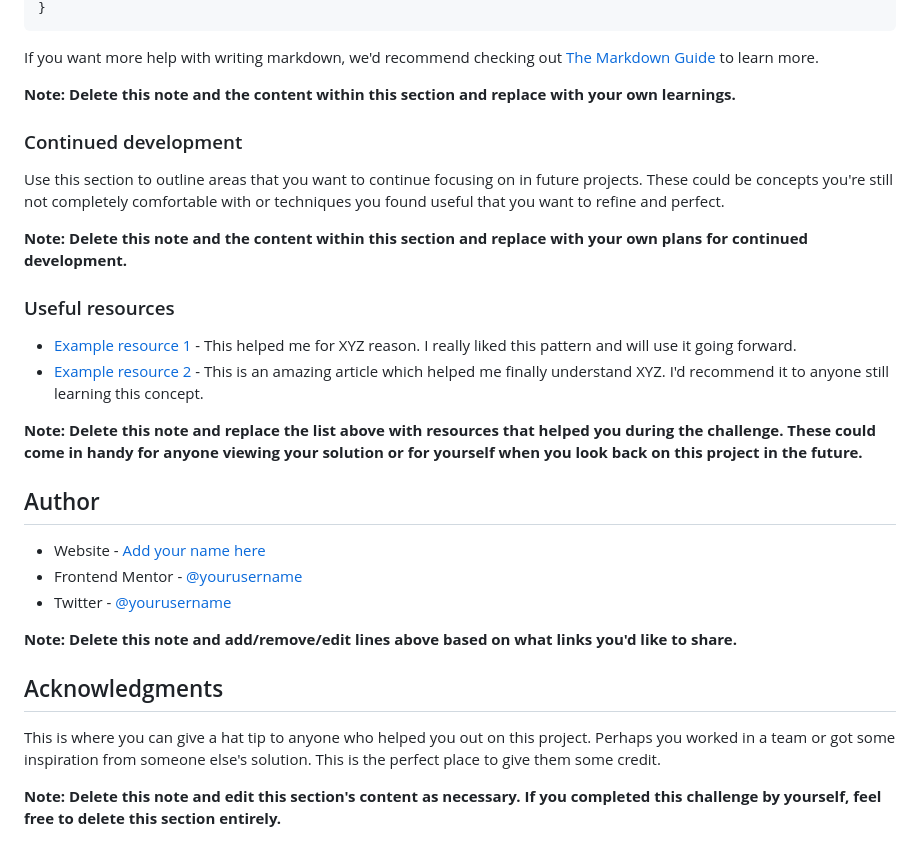
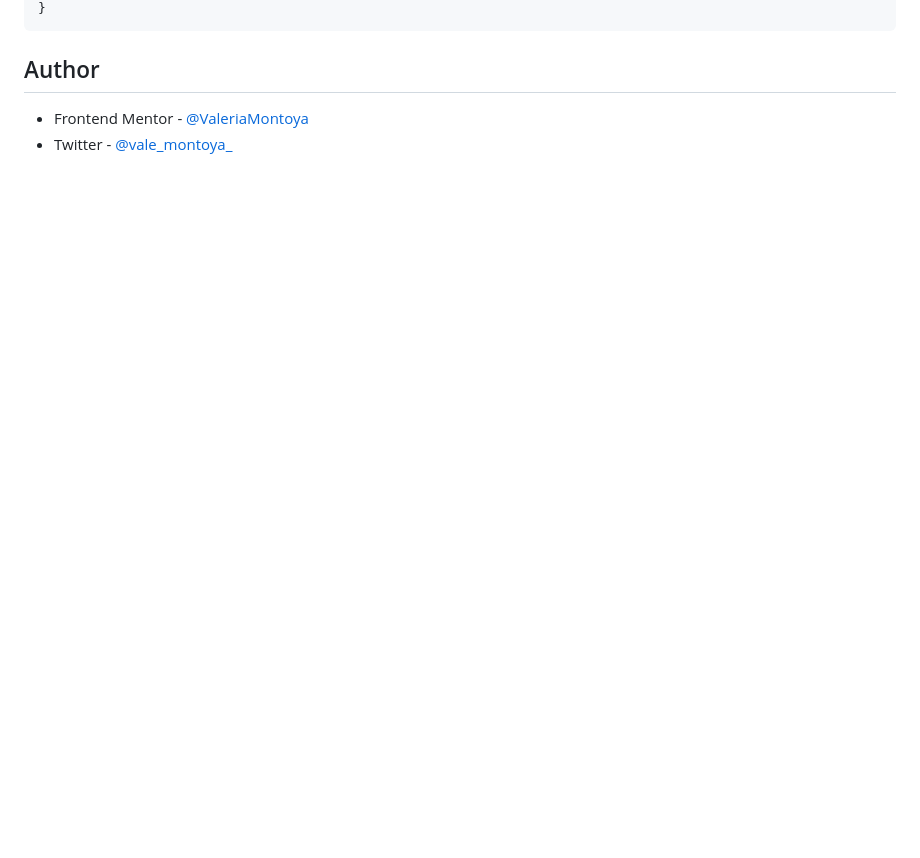
Before and after one commit to ValeriaMontoya/social-proof-section, a Markdown page: README.md, the part around the change printed below. GitHub-like rendering; blank space fills up the shorter version.

````diff
--- a/README.md
+++ b/README.md
@@ -78,33 +57,7 @@ const proudOfThisFunc = () => {
 }
 ```
 
-If you want more help with writing markdown, we'd recommend checking out [The Markdown Guide](https://www.markdownguide.org/) to learn more.
-
-**Note: Delete this note and the content within this section and replace with your own learnings.**
-
-### Continued development
-
-Use this section to outline areas that you want to continue focusing on in future projects. These could be concepts you're still not completely comfortable with or techniques you found useful that you want to refine and perfect.
-
-**Note: Delete this note and the content within this section and replace with your own plans for continued development.**
-
-### Useful resources
-
-- [Example resource 1](https://www.example.com) - This helped me for XYZ reason. I really liked this pattern and will use it going forward.
-- [Example resource 2](https://www.example.com) - This is an amazing article which helped me finally understand XYZ. I'd recommend it to anyone still learning this concept.
-
-**Note: Delete this note and replace the list above with resources that helped you during the challenge. These could come in handy for anyone viewing your solution or for yourself when you look back on this project in the future.**
-
 ## Author
 
-- Website - [Add your name here](https://www.your-site.com)
-- Frontend Mentor - [@yourusername](https://www.frontendmentor.io/profile/yourusername)
-- Twitter - [@yourusername](https://www.twitter.com/yourusername)
-
-**Note: Delete this note and add/remove/edit lines above based on what links you'd like to share.**
-
-## Acknowledgments
-
-This is where you can give a hat tip to anyone who helped you out on this project. Perhaps you worked in a team or got some inspiration from someone else's solution. This is the perfect place to give them some credit.
-
-**Note: Delete this note and edit this section's content as necessary. If you completed this challenge by yourself, feel free to delete this section entirely.**
+- Frontend Mentor - [@ValeriaMontoya](https://www.frontendmentor.io/profile/ValeriaMontoya)
+- Twitter - [@vale_montoya\_](https://twitter.com/vale_montoya_)
````
Also changed, not shown: other parts of README.md (+13 -34 lines), images/social-proof-section.png (added).
